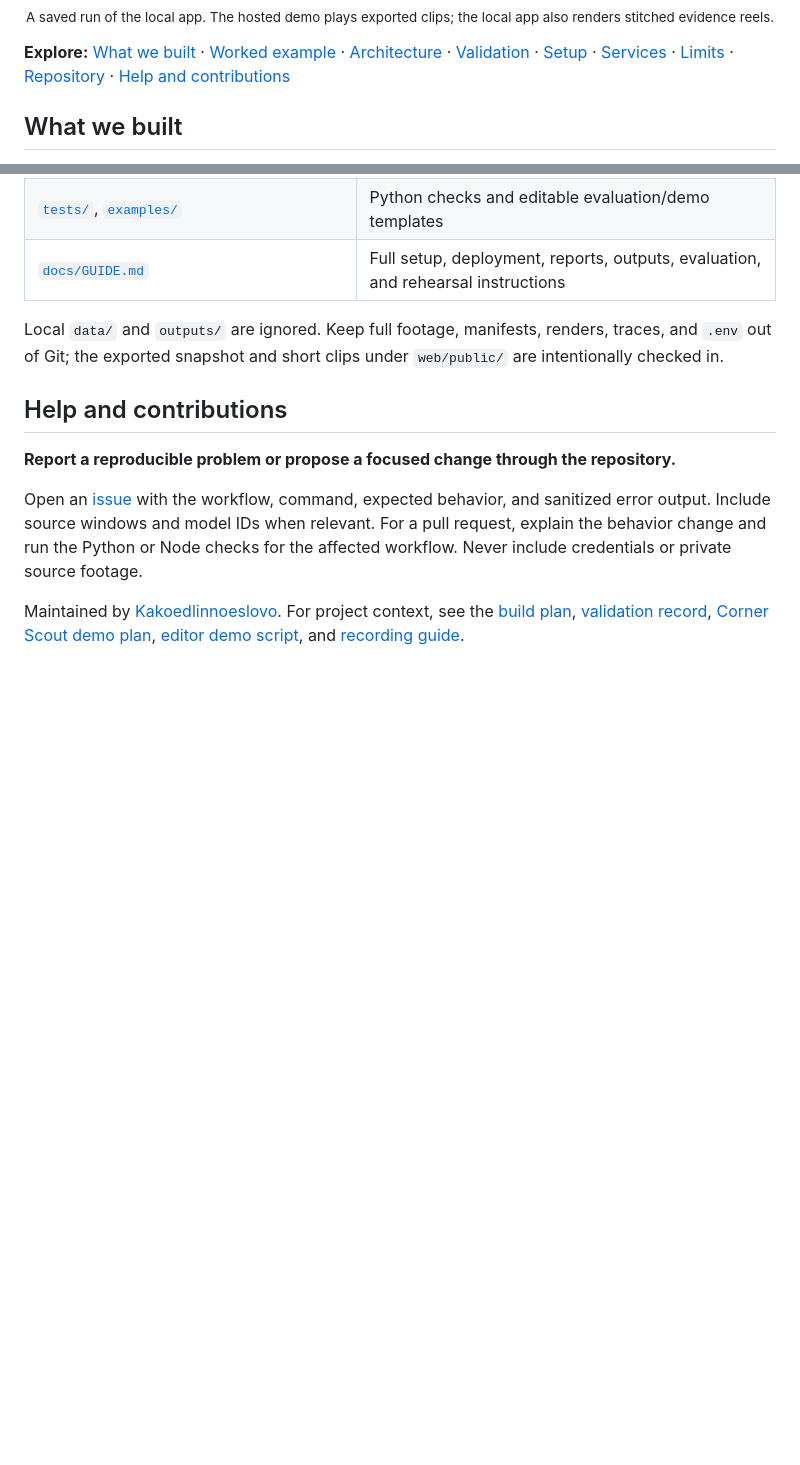
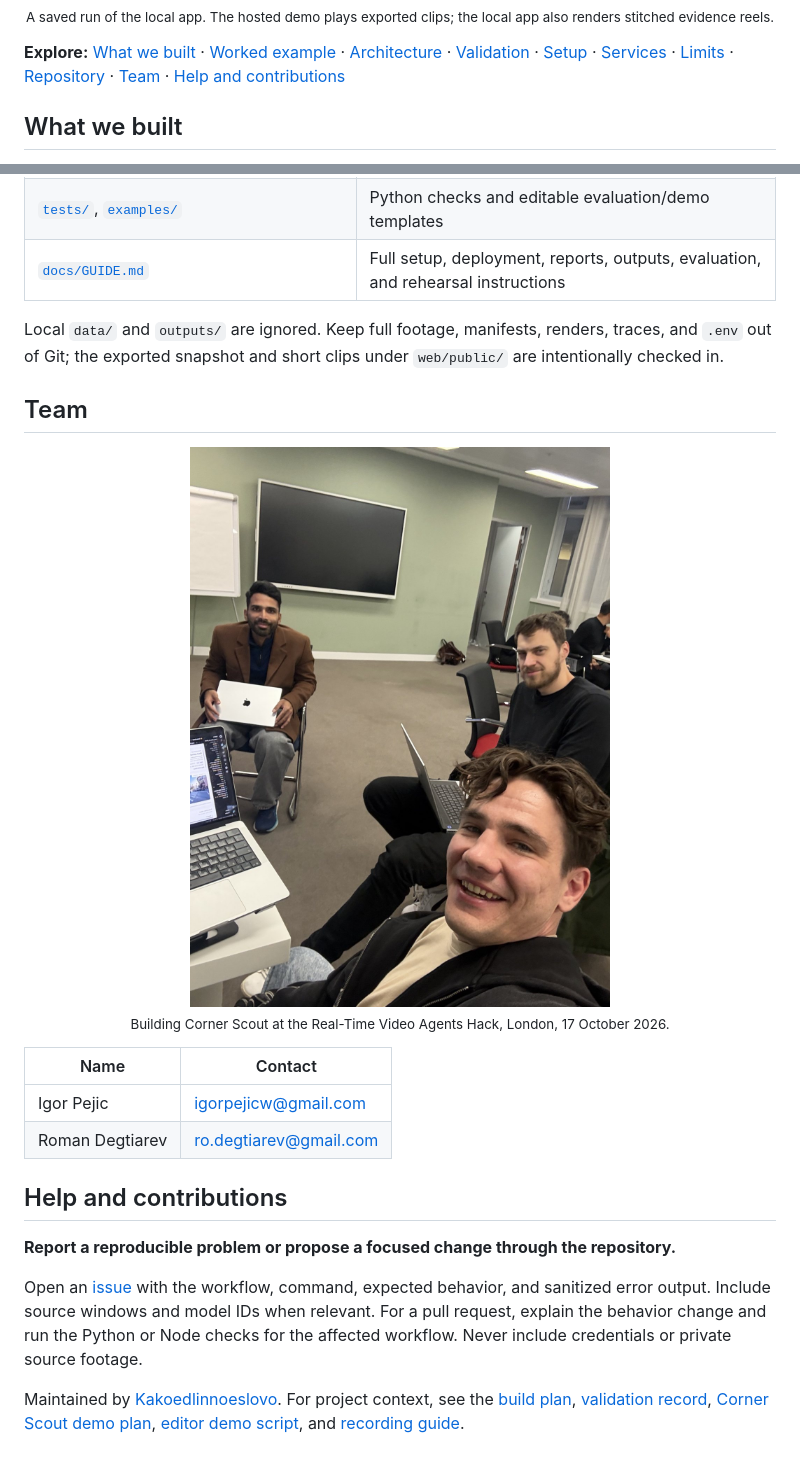
Before and after one commit to Kakoedlinnoeslovo/highlight-agent-hack, a Markdown page: README.md, 2 parts joined by grey strips. GitHub-like rendering; pictures changed too: docs/assets/team-photo.jpg (added); folded sections open; blank space fills up the shorter version.

Commit message:
docs: add the team photo and contacts to the README
Add a Team section with the hackathon team photo (location and camera
metadata stripped) and each member's name and contact email.

Co-Authored-By: Claude Opus 5.5 <noreply@anthropic.com>

```diff
--- a/README.md
+++ b/README.md
@@ -46,7 +46,7 @@ These describe the checked-in demo snapshot, exported on 17 October 2026. Counts
 
 </details>
 
-**Explore:** [What we built](#what-we-built) · [Worked example](#one-business-from-question-to-evidence) · [Architecture](#how-it-works) · [Validation](#results-and-validation) · [Setup](#quick-start) · [Services](#models-and-external-services) · [Limits](#assumptions-and-limitations) · [Repository](#repository-layout) · [Help and contributions](#help-and-contributions)
+**Explore:** [What we built](#what-we-built) · [Worked example](#one-business-from-question-to-evidence) · [Architecture](#how-it-works) · [Validation](#results-and-validation) · [Setup](#quick-start) · [Services](#models-and-external-services) · [Limits](#assumptions-and-limitations) · [Repository](#repository-layout) · [Team](#team) · [Help and contributions](#help-and-contributions)
 
 ## What we built
 
@@ -229,6 +229,19 @@ The saved text-model runs used `meta-llama/Llama-3.3-70B-Instruct`; choose a mod
 
 Local `data/` and `outputs/` are ignored. Keep full footage, manifests, renders, traces, and `.env` out of Git; the exported snapshot and short clips under `web/public/` are intentionally checked in.
 
+## Team
+
+<p align="center">
+  <img src="docs/assets/team-photo.jpg" width="480" alt="The team working on laptops at the Real-Time Video Agents Hack in London">
+  <br>
+  <sub>Building Corner Scout at the Real-Time Video Agents Hack, London, 17 October 2026.</sub>
+</p>
+
+| Name | Contact |
+| --- | --- |
+| Igor Pejic | [igorpejicw@gmail.com](mailto:igorpejicw@gmail.com) |
+| Roman Degtiarev | [ro.degtiarev@gmail.com](mailto:ro.degtiarev@gmail.com) |
+
 ## Help and contributions
 
 **Report a reproducible problem or propose a focused change through the repository.**
```
